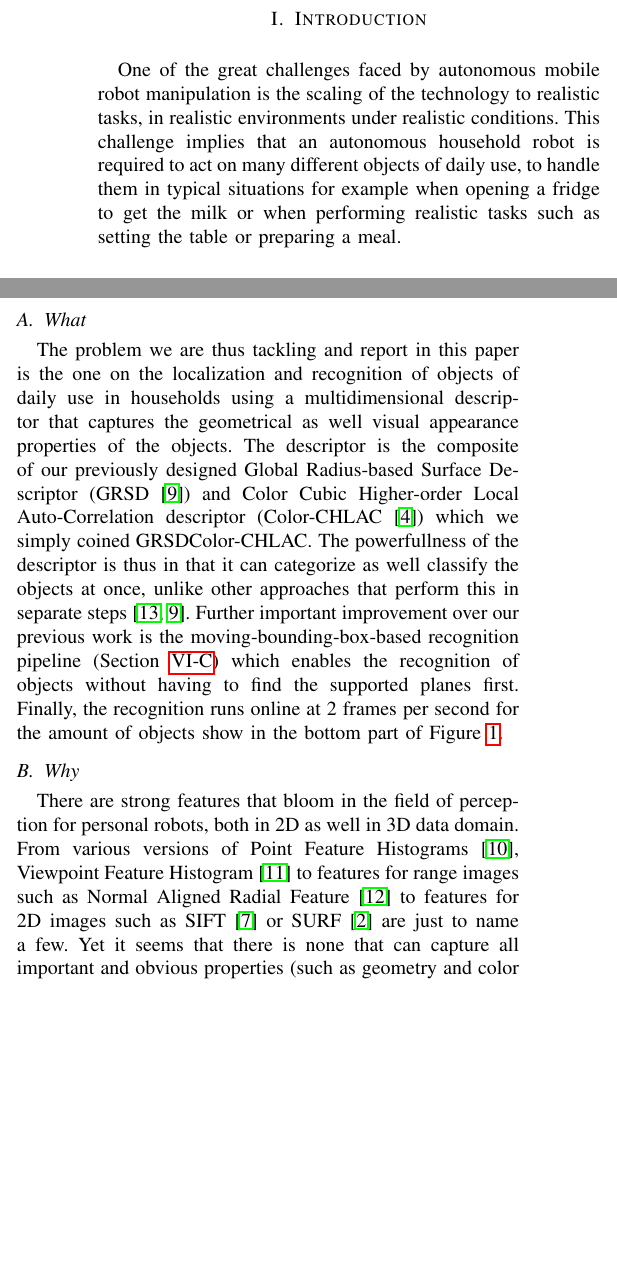
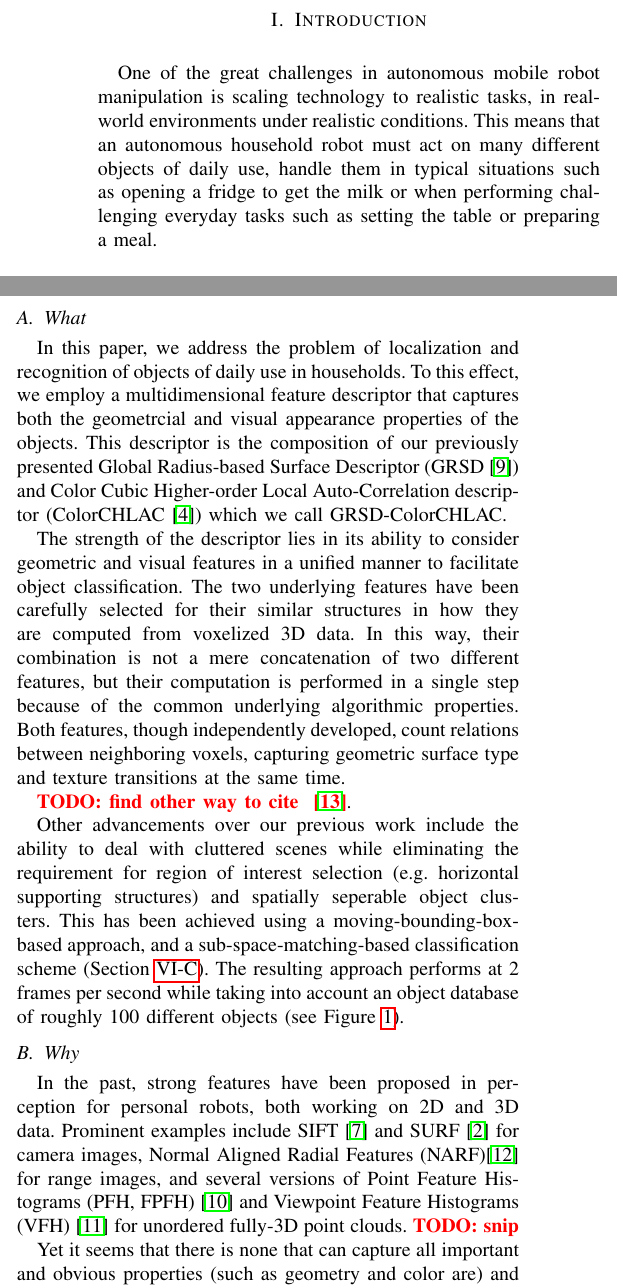
Before and after one commit to dejanpan/color-chlac-grsd, a LaTeX paper (color_chlac_grsd.tex): two parts of the columns of page 1 of 6, joined at a grey line, cut so that both start at the same text, the shorter picture padded with empty space. Compiled offline with pdfLaTeX.

Commit message:
changes to introduction

```diff
--- a/color_chlac_grsd.tex
+++ b/color_chlac_grsd.tex
@@ -101,13 +101,12 @@ The abstract goes here.
 \IEEEpeerreviewmaketitle
 
 \section{Introduction}
-One of the great challenges faced by autonomous mobile robot
-manipulation is the scaling of the technology to realistic tasks, in
-realistic environments under realistic conditions. This challenge
-implies that an autonomous household robot is required to act on many
-different objects of daily use, to handle them in typical situations
-for example when opening a fridge to get the milk or when performing
-realistic tasks such as setting the table or preparing a meal.
+One of the great challenges in autonomous mobile robot manipulation is scaling
+technology to realistic tasks, in real-world environments under realistic
+conditions. This means that an autonomous household robot must act on many
+different objects of daily use, handle them in typical situations such as
+opening a fridge to get the milk or when performing challenging everyday tasks
+such as setting the table or preparing a meal.
 
 \begin{figure}[htb!]
   \begin{center}
@@ -120,26 +119,46 @@ realistic tasks such as setting the table or preparing a meal.
 \end{figure}
 
 \subsection{What}
-The problem we are thus tackling and report in this paper is the one on the localization
-and recognition of objects of daily use in households using a multidimensional descriptor
-that captures the geometrical as well visual appearance properties of the objects. The
-descriptor is the composite of our previously designed Global Radius-based Surface Descriptor
+In this paper, we address the problem of localization and recognition of
+objects of daily use in households. To this effect, we employ a multidimensional
+feature descriptor that captures both the geometrcial and visual appearance
+properties of the objects.
+This descriptor is the composition of our previously presented Global Radius-based Surface Descriptor
 (GRSD~\cite{GRSD10Humanoids}) and Color Cubic Higher-order Local Auto-Correlation descriptor
-(Color-CHLAC~\cite{kanezaki2010tvc}) which we simply coined GRSDColor-CHLAC.
-The powerfullness of the descriptor is thus in that
-it can categorize as well classify the objects at once, unlike other approaches that perform
-this in separate steps~\cite{stueckler10combining, GRSD10Humanoids}. Further important
-improvement over our previous work is the moving-bounding-box-based recognition pipeline
-(Section \ref{sec:recognition}) which enables the recognition of objects without having
-to find the supported planes first. Finally, the recognition runs online at 2 frames
-per second for the amount of objects show in the bottom part of Figure~\ref{fig:robot}.
+(ColorCHLAC~\cite{kanezaki2010tvc}) which we call GRSD-ColorCHLAC.
+
+The strength of the descriptor lies in its ability to consider geometric and
+visual features in a unified manner to facilitate object classification. The two
+underlying features have been carefully selected for their similar structures in
+how they are computed from voxelized 3D data. In this way, their combination is
+not a mere concatenation of two different features, but their computation is
+performed in a single step because of the common underlying algorithmic
+properties. Both features, though independently developed, count relations
+between neighboring voxels, capturing geometric surface type and texture
+transitions at the same time.
+
+\todo{find other way to cite ~\cite{stueckler10combining}}.
+
+Other advancements over our previous work include the ability to deal with
+cluttered scenes while eliminating the requirement for region of interest
+selection (e.g. horizontal supporting structures) and spatially seperable object
+clusters. This has been achieved using a moving-bounding-box-based approach, and
+a sub-space-matching-based classification scheme (Section
+\ref{sec:recognition}). The resulting approach performs at 2 frames per second
+while taking into account an object database of roughly 100 different objects
+(see Figure~\ref{fig:robot}).
 
 \subsection{Why}
-There are strong features that bloom in the field of perception for personal robots,
-both in 2D as well in 3D data domain. From various versions of Point Feature Histograms~\cite{Rusu09ICRA},
-Viewpoint Feature Histogram~\cite{vfh} to features for range images such as Normal Aligned Radial
-Feature~\cite{steder10irosws} to features for 2D images such as SIFT~\cite{lowe04distinctive} or
- SURF~\cite{surf} are just to name a few. Yet it seems that there is none that can capture
+In the past, strong features have been proposed in perception for personal robots,
+both working on 2D and 3D data. Prominent examples include
+SIFT~\cite{lowe04distinctive} and SURF~\cite{surf} for camera images, Normal Aligned Radial
+Features (NARF)\cite{steder10irosws} for range images, and several versions of Point Feature
+Histograms (PFH, FPFH)~\cite{Rusu09ICRA} and Viewpoint Feature Histograms
+(VFH)~\cite{vfh} for unordered fully-3D point clouds.
+\todo{snip}
+
+
+Yet it seems that there is none that can capture
 all important and obvious properties (such as geometry and color are) and can be out-of-the
 box applied on the data coming out of the new sensing technologies such Kinect. The approach
 proposed in this paper solves exactly this problem and thus lays the fundation stone for a
```
Also changed, not shown: color_chlac_grsd.tex (6 more changed lines).
